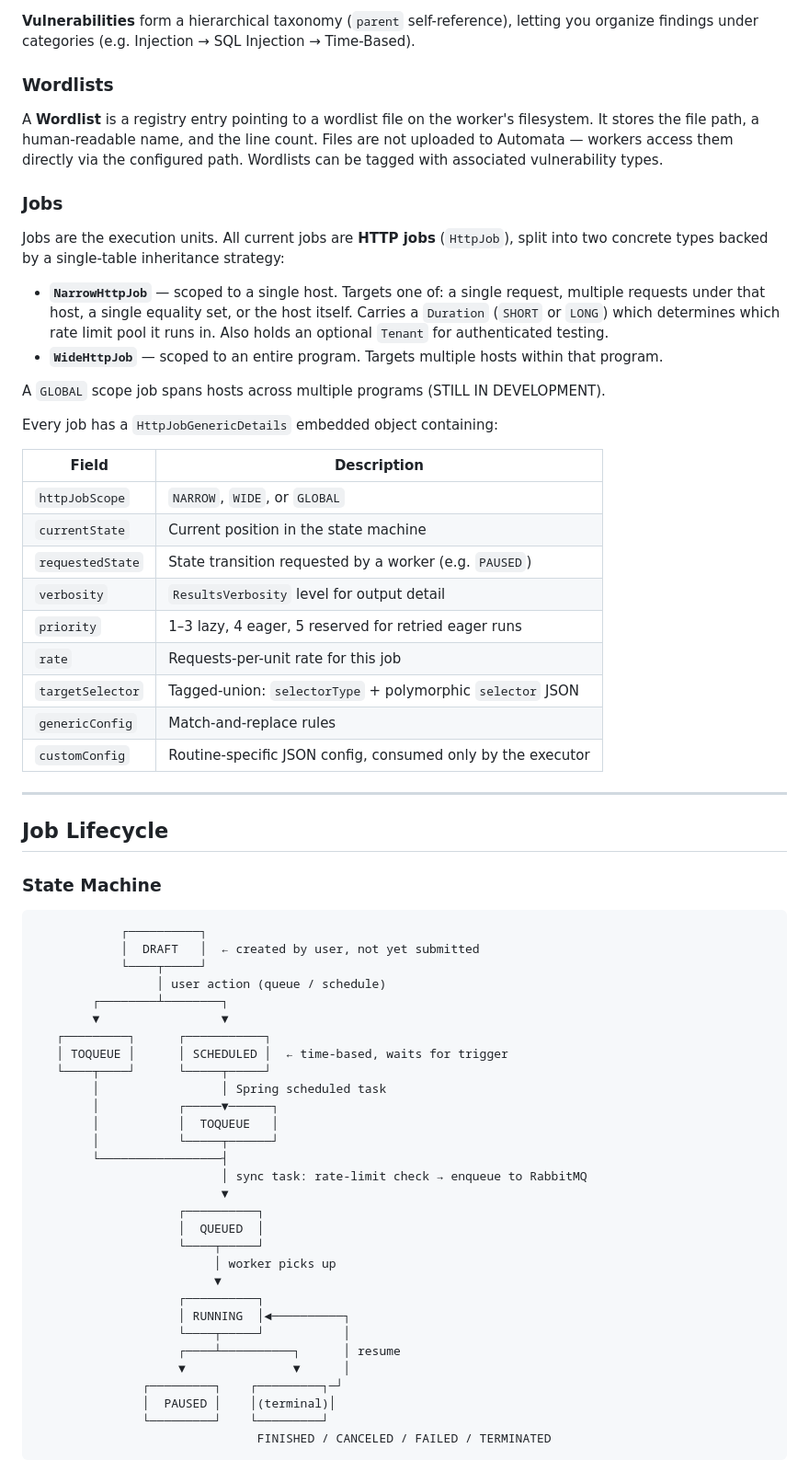
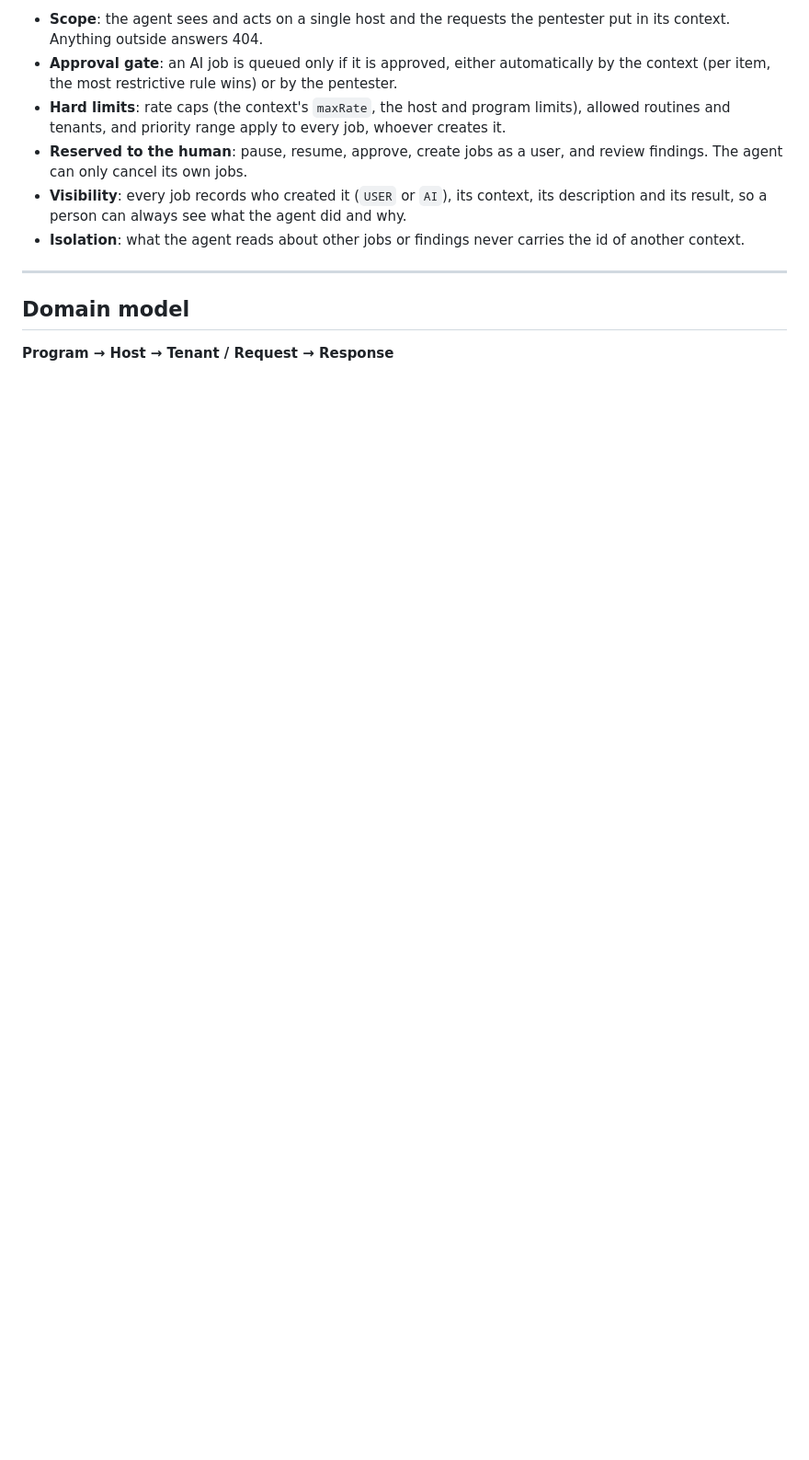
Before and after one commit to anovimous/automata, a Markdown page: README.md, the part around one of its changes. Shown at 92% size. GitHub-like rendering; blank space fills up the shorter version.

````diff
--- a/README.md
+++ b/README.md
@@ -106,68 +66,13 @@ A **Routine** is a reusable testing playbook. It defines:
-**Vulnerabilities** form a hierarchical taxonomy (`parent` self-reference), letting you organize findings under categories (e.g. Injection → SQL Injection → Time-Based).
-
-### Wordlists
-
-A **Wordlist** is a registry entry pointing to a wordlist file on the worker's filesystem. It stores the file path, a human-readable name, and the line count. Files are not uploaded to Automata — workers access them directly via the configured path. Wordlists can be tagged with associated vulnerability types.
-
-### Jobs
-
-Jobs are the execution units. All current jobs are **HTTP jobs** (`HttpJob`), split into two concrete types backed by a single-table inheritance strategy:
-
-- **`NarrowHttpJob`** — scoped to a single host. Targets one of: a single request, multiple requests under that host, a single equality set, or the host itself. Carries a `Duration` (`SHORT` or `LONG`) which determines which rate limit pool it runs in. Also holds an optional `Tenant` for authenticated testing.
-- **`WideHttpJob`** — scoped to an entire program. Targets multiple hosts within that program.
-
-A `GLOBAL` scope job spans hosts across multiple programs (STILL IN DEVELOPMENT).
-
-Every job has a `HttpJobGenericDetails` embedded object containing:
-
-| Field | Description |
-|---|---|
-| `httpJobScope` | `NARROW`, `WIDE`, or `GLOBAL` |
-| `currentState` | Current position in the state machine |
-| `requestedState` | State transition requested by a worker (e.g. `PAUSED`) |
-| `verbosity` | `ResultsVerbosity` level for output detail |
-| `priority` | 1–3 lazy, 4 eager, 5 reserved for retried eager runs |
-| `rate` | Requests-per-unit rate for this job |
-| `targetSelector` | Tagged-union: `selectorType` + polymorphic `selector` JSON |
-| `genericConfig` | Match-and-replace rules |
-| `customConfig` | Routine-specific JSON config, consumed only by the executor |
+- **Scope**: the agent sees and acts on a single host and the requests the pentester put in its context. Anything outside answers 404.
+- **Approval gate**: an AI job is queued only if it is approved, either automatically by the context (per item, the most restrictive rule wins) or by the pentester.
+- **Hard limits**: rate caps (the context's `maxRate`, the host and program limits), allowed routines and tenants, and priority range apply to every job, whoever creates it.
+- **Reserved to the human**: pause, resume, approve, create jobs as a user, and review findings. The agent can only cancel its own jobs.
+- **Visibility**: every job records who created it (`USER` or `AI`), its context, its description and its result, so a person can always see what the agent did and why.
+- **Isolation**: what the agent reads about other jobs or findings never carries the id of another context.
 
 ---
 
-## Job Lifecycle
+## Domain model
 
-### State Machine
+**Program → Host → Tenant / Request → Response**
 
-```
-            ┌──────────┐
-            │  DRAFT   │  ← created by user, not yet submitted
-            └────┬─────┘
-                 │ user action (queue / schedule)
-        ┌────────┴────────┐
-        ▼                 ▼
-   ┌─────────┐      ┌───────────┐
-   │ TOQUEUE │      │ SCHEDULED │  ← time-based, waits for trigger
-   └────┬────┘      └─────┬─────┘
-        │                 │ Spring scheduled task
-        │           ┌─────▼──────┐
-        │           │  TOQUEUE   │
-        │           └─────┬──────┘
-        └─────────────────┤
-                          │ sync task: rate-limit check → enqueue to RabbitMQ
-                          ▼
-                    ┌──────────┐
-                    │  QUEUED  │
-                    └────┬─────┘
-                         │ worker picks up
-                         ▼
-                    ┌──────────┐
-                    │ RUNNING  │◄──────────┐
-                    └────┬─────┘           │
-                    ┌────┴──────────┐      │ resume
-                    ▼               ▼      │
-               ┌─────────┐    ┌─────────┐─┘
-               │  PAUSED │    │(terminal)│
-               └─────────┘    └─────────┘
-                               FINISHED / CANCELED / FAILED / TERMINATED
-```
-
````
Also changed, not shown: other parts of README.md (+100 -162 lines).
